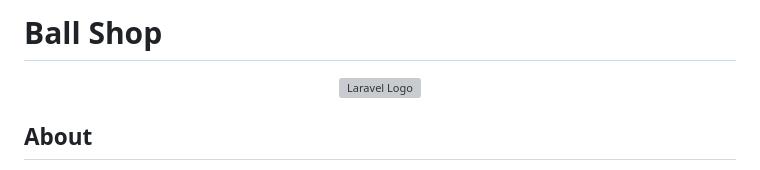
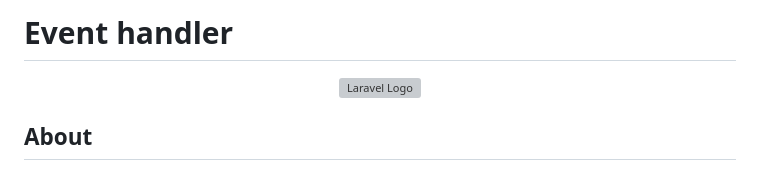
Before and after one commit to CodecoolGlobal/el-proyecte-grande-design-general-HorvathAron, a Markdown page: README.md, the part around the change. GitHub-like rendering; grey boxes are pictures that could not be loaded.

```diff
--- a/README.md
+++ b/README.md
@@ -1,4 +1,4 @@
-# Ball Shop
+# Event handler
 
 <p align="center"><a href="https://laravel.com" target="_blank"><img src="https://raw.githubusercontent.com/laravel/art/master/logo-lockup/5%20SVG/2%20CMYK/1%20Full%20Color/laravel-logolockup-cmyk-red.svg" width="400" alt="Laravel Logo"></a></p>
 
```
